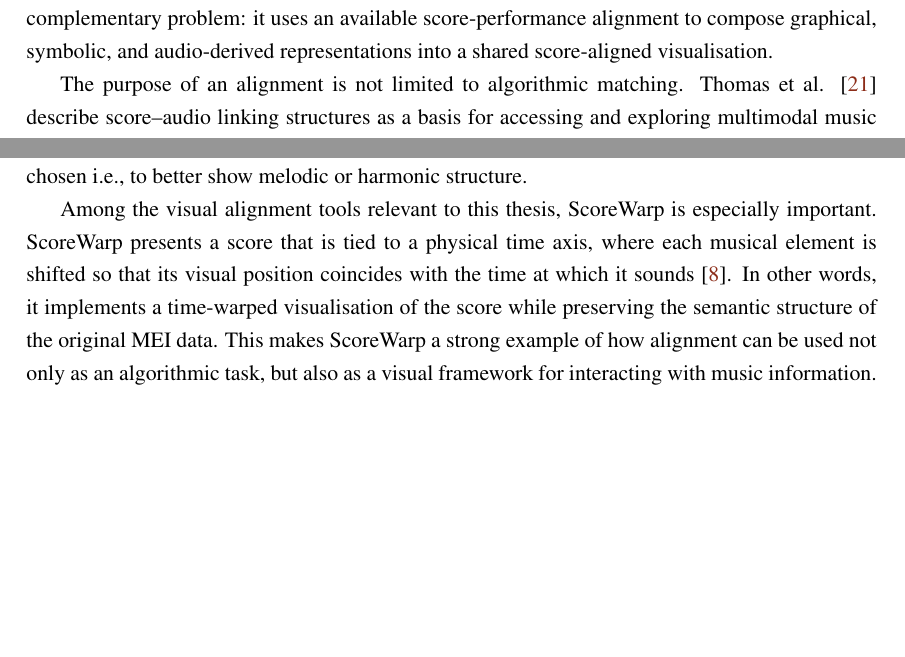
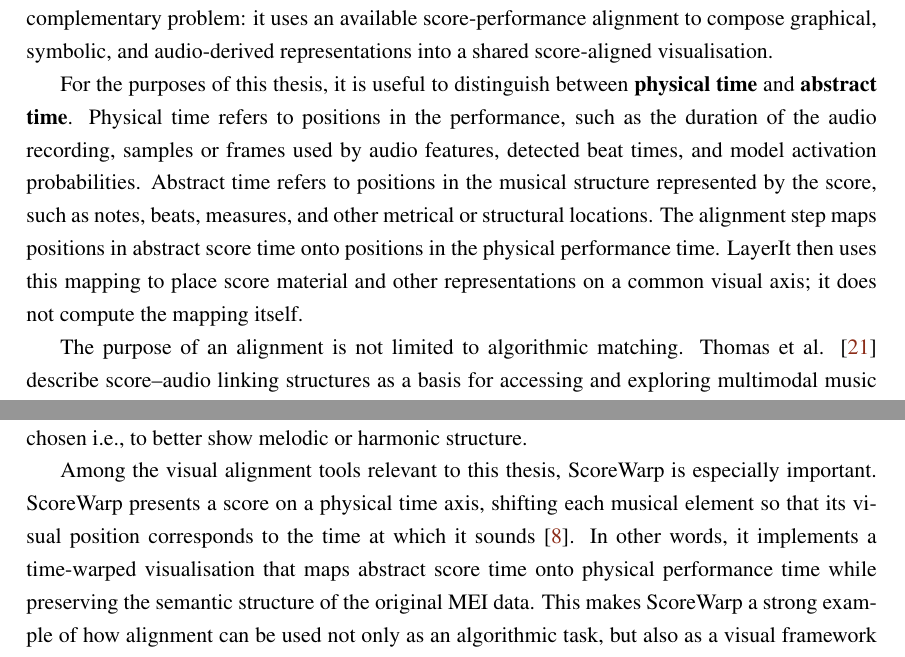
Before and after one commit to FernandoAze/TESE-do-Nando, a LaTeX thesis (TeseNando/main.tex, which reads TeseNando/body/chapter2.tex): two parts of pages 21 and 22 of 60 before the commit and two parts of pages 21 and 22 of 58 after it, joined at a grey line, cut so that both start at the same text, the shorter picture padded with empty space. Compiled offline with pdfLaTeX.

Commit message:
T6 and .tex error correction

```diff
--- a/TeseNando/body/chapter2.tex
+++ b/TeseNando/body/chapter2.tex
@@ -164,6 +164,8 @@ Audio-to-score alignment, also referred to as score matching or score alignment,
 
 Time To Align! distinguishes graphical, logical, and physical temporal domains and provides a general model for recording alignments among them \cite{hentschelTimeAlignModelling2026}. In this model, an alignment is a reusable artefact that records correspondences and their provenance across timelines. LayerIt addresses a complementary problem: it uses an available score-performance alignment to compose graphical, symbolic, and audio-derived representations into a shared score-aligned visualisation.
 
+For the purposes of this thesis, it is useful to distinguish between \textbf{physical time} and \textbf{abstract time}. Physical time refers to positions in the performance, such as the duration of the audio recording, samples or frames used by audio features, detected beat times, and model activation probabilities. Abstract time refers to positions in the musical structure represented by the score, such as notes, beats, measures, and other metrical or structural locations. The alignment step maps positions in abstract score time onto positions in the physical performance time. LayerIt then uses this mapping to place score material and other representations on a common visual axis; it does not compute the mapping itself.
+
 The purpose of an alignment is not limited to algorithmic matching. Thomas et al. \cite{thomasLinkingSheetMusic2012} describe score--audio linking structures as a basis for accessing and exploring multimodal music sources within a single framework. LayerIt uses an available linking structure for a more specific purpose: the generation of static, score-aligned visualisations. It does not compute the alignment itself. Existing synchronisation toolkits, such as Sync Toolbox, provide dynamic-time-warping-based pipelines that could supply an upstream alignment in future work \cite{mullerSyncToolbox2021}.
 
 In the literature, it is useful to distinguish between two broad alignment strategies. The first is \textbf{time-warped alignment}, in which the score is mapped onto a continuous performance timeline. This approach preserves a direct temporal relationship between score elements and audio playback, and it is especially relevant when every relevant musical event needs to be placed along the time axis. The second is \textbf{link-based alignment}, in which the relationship between score and performance is established through discrete anchor correspondences. Rather than continuously warping the score, this approach links selected score positions to performance positions and uses those reference points to organize the alignment.
@@ -182,7 +184,7 @@ Piano Precision is an example of an application of a link-based note-level score
 
 \textbf{Segment} type alignments, map broad portions of performance audio to corresponding visual blocks in the score. This type of score matching is mostly made manually, it is common to see it in follow-along videos to help viewers listen to the music while visualising the score. This type of alignment is considered ``weak but musically meaningful'' \cite{jungUnifiedCrossmodalTranslation2026a} since segments can be deliberately chosen i.e., to better show melodic or harmonic structure.
 
-Among the visual alignment tools relevant to this thesis, ScoreWarp is especially important. ScoreWarp presents a score that is tied to a physical time axis, where each musical element is shifted so that its visual position coincides with the time at which it sounds \cite{goeblLetsScoreWarpAgain2025a}. In other words, it implements a time-warped visualisation of the score while preserving the semantic structure of the original MEI data. This makes ScoreWarp a strong example of how alignment can be used not only as an algorithmic task, but also as a visual framework for interacting with music information. In the next chapter, we will return to this tool in more detail, since it became one of the key references for the development of this thesis.
+Among the visual alignment tools relevant to this thesis, ScoreWarp is especially important. ScoreWarp presents a score on a physical time axis, shifting each musical element so that its visual position corresponds to the time at which it sounds \cite{goeblLetsScoreWarpAgain2025a}. In other words, it implements a time-warped visualisation that maps abstract score time onto physical performance time while preserving the semantic structure of the original MEI data. This makes ScoreWarp a strong example of how alignment can be used not only as an algorithmic task, but also as a visual framework for interacting with music information. In the next chapter, we will return to this tool in more detail, since it became one of the key references for the development of this thesis.
 
 \section{Summary}
 This chapter provided a comprehensive overview of MIR visualisation techniques and tools, establishing the foundation for understanding audio-to-score alignment.
```
Also changed, not shown: TeseNando/body/chapter1.tex (+1 -1 lines), TeseNando/body/chapter5.tex (+1 -1 lines), 1 other file.
